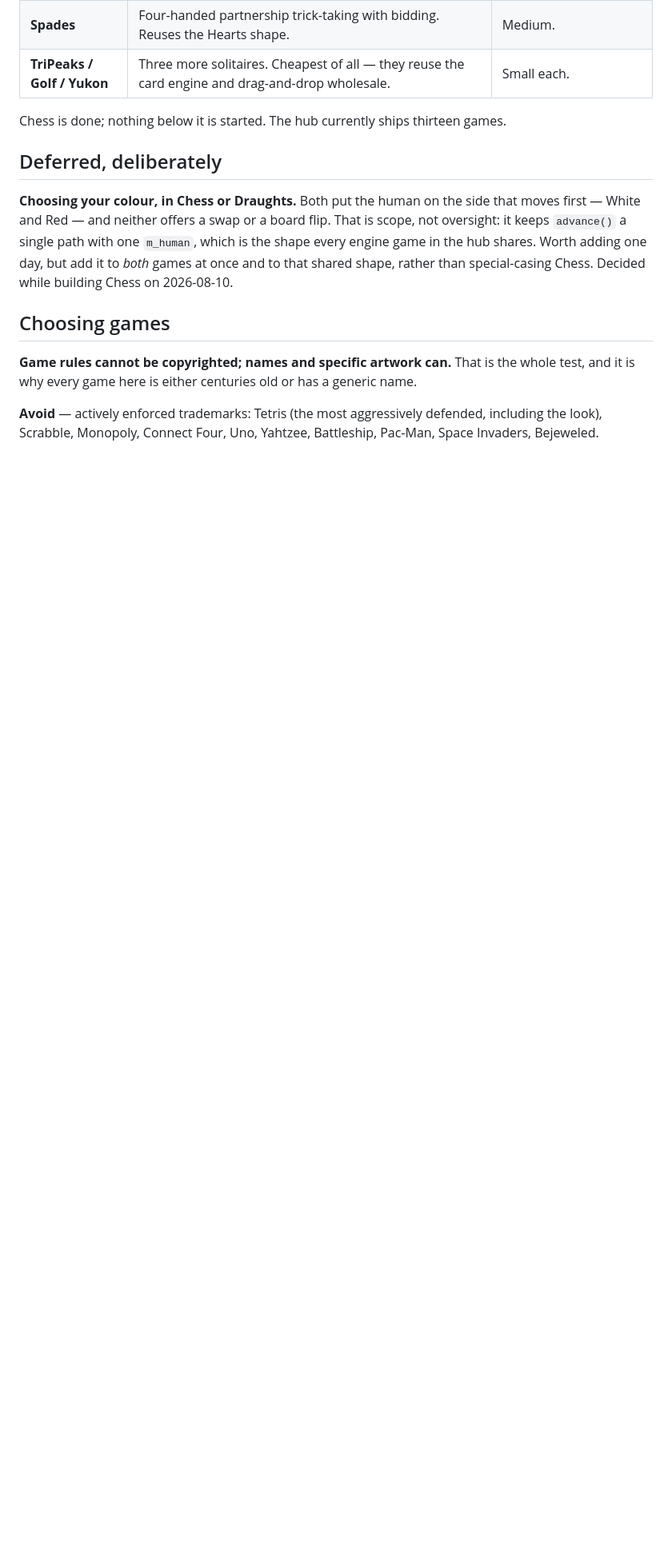
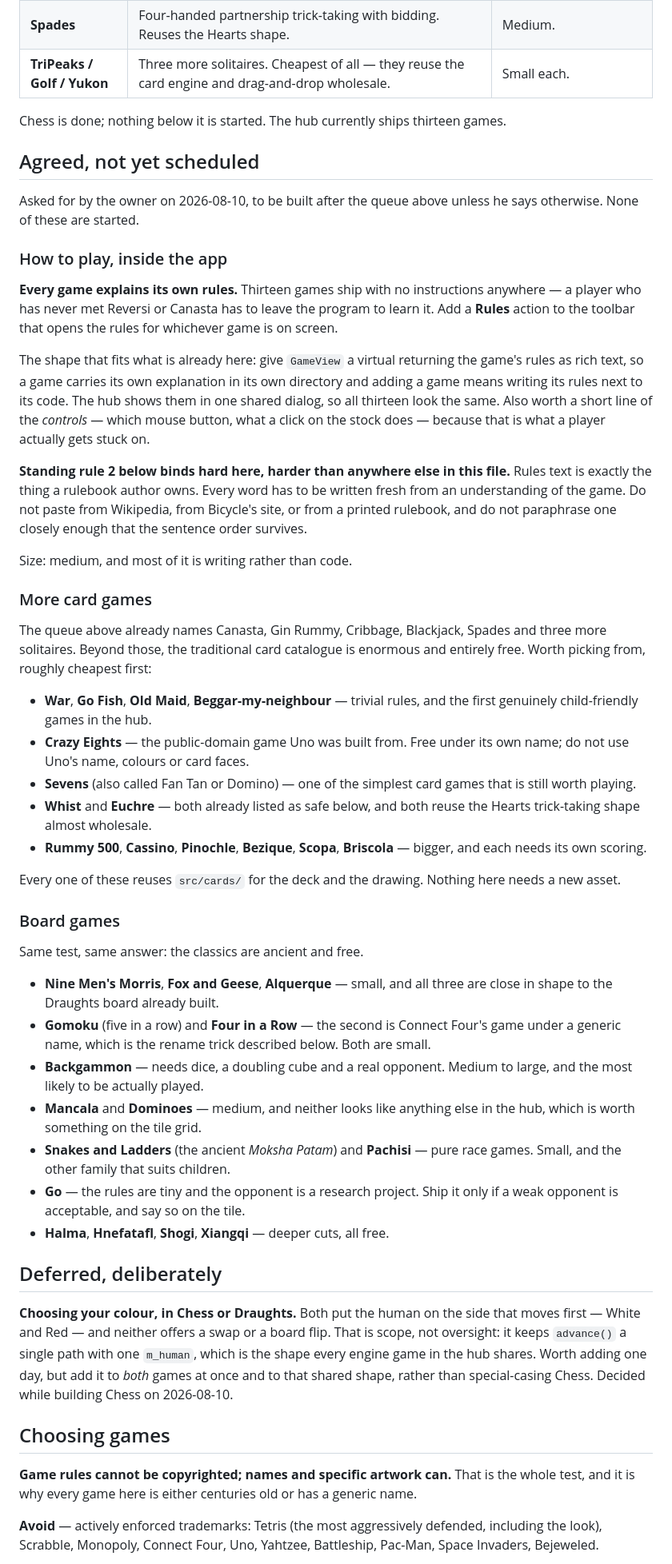
Before and after one commit to milnet01/games-hub, a Markdown page: ROADMAP.md, the part around the change. Shown at 80% size. Rendered like a GitHub page; blank space fills up the shorter version.

Commit message:
Roadmap in-app rules, more card games and board games
Three things the owner asked for on 2026-08-10, all after the current
queue: a Rules action so every game explains itself, a shortlist of
further card games, and one of board games.

The rules item carries a warning the others do not need. Rules prose is
the one part of a game an author actually owns, so it has to be written
fresh rather than paraphrased — the standing no-verbatim-rulebook rule
bites harder there than anywhere else in the file.

Co-Authored-By: Claude Opus 5 <noreply@anthropic.com>

```diff
--- a/ROADMAP.md
+++ b/ROADMAP.md
@@ -17,6 +17,72 @@ traditional or public-domain; see *Choosing games* below for why each is safe.
 
 Chess is done; nothing below it is started. The hub currently ships thirteen
 games.
+
+## Agreed, not yet scheduled
+
+Asked for by the owner on 2026-08-10, to be built after the queue above unless
+he says otherwise. None of these are started.
+
+### How to play, inside the app
+
+**Every game explains its own rules.** Thirteen games ship with no instructions
+anywhere — a player who has never met Reversi or Canasta has to leave the
+program to learn it. Add a **Rules** action to the toolbar that opens the rules
+for whichever game is on screen.
+
+The shape that fits what is already here: give `GameView` a virtual returning
+the game's rules as rich text, so a game carries its own explanation in its own
+directory and adding a game means writing its rules next to its code. The hub
+shows them in one shared dialog, so all thirteen look the same. Also worth a
+short line of the *controls* — which mouse button, what a click on the stock
+does — because that is what a player actually gets stuck on.
+
+**Standing rule 2 below binds hard here, harder than anywhere else in this
+file.** Rules text is exactly the thing a rulebook author owns. Every word has
+to be written fresh from an understanding of the game. Do not paste from
+Wikipedia, from Bicycle's site, or from a printed rulebook, and do not
+paraphrase one closely enough that the sentence order survives.
+
+Size: medium, and most of it is writing rather than code.
+
+### More card games
+
+The queue above already names Canasta, Gin Rummy, Cribbage, Blackjack, Spades
+and three more solitaires. Beyond those, the traditional card catalogue is
+enormous and entirely free. Worth picking from, roughly cheapest first:
+
+- **War**, **Go Fish**, **Old Maid**, **Beggar-my-neighbour** — trivial rules,
+  and the first genuinely child-friendly games in the hub.
+- **Crazy Eights** — the public-domain game Uno was built from. Free under its
+  own name; do not use Uno's name, colours or card faces.
+- **Sevens** (also called Fan Tan or Domino) — one of the simplest card games
+  that is still worth playing.
+- **Whist** and **Euchre** — both already listed as safe below, and both reuse
+  the Hearts trick-taking shape almost wholesale.
+- **Rummy 500**, **Cassino**, **Pinochle**, **Bezique**, **Scopa**,
+  **Briscola** — bigger, and each needs its own scoring.
+
+Every one of these reuses `src/cards/` for the deck and the drawing. Nothing
+here needs a new asset.
+
+### Board games
+
+Same test, same answer: the classics are ancient and free.
+
+- **Nine Men's Morris**, **Fox and Geese**, **Alquerque** — small, and all
+  three are close in shape to the Draughts board already built.
+- **Gomoku** (five in a row) and **Four in a Row** — the second is Connect
+  Four's game under a generic name, which is the rename trick described below.
+  Both are small.
+- **Backgammon** — needs dice, a doubling cube and a real opponent. Medium to
+  large, and the most likely to be actually played.
+- **Mancala** and **Dominoes** — medium, and neither looks like anything else
+  in the hub, which is worth something on the tile grid.
+- **Snakes and Ladders** (the ancient *Moksha Patam*) and **Pachisi** — pure
+  race games. Small, and the other family that suits children.
+- **Go** — the rules are tiny and the opponent is a research project. Ship it
+  only if a weak opponent is acceptable, and say so on the tile.
+- **Halma**, **Hnefatafl**, **Shogi**, **Xiangqi** — deeper cuts, all free.
 
 ## Deferred, deliberately
 
```
